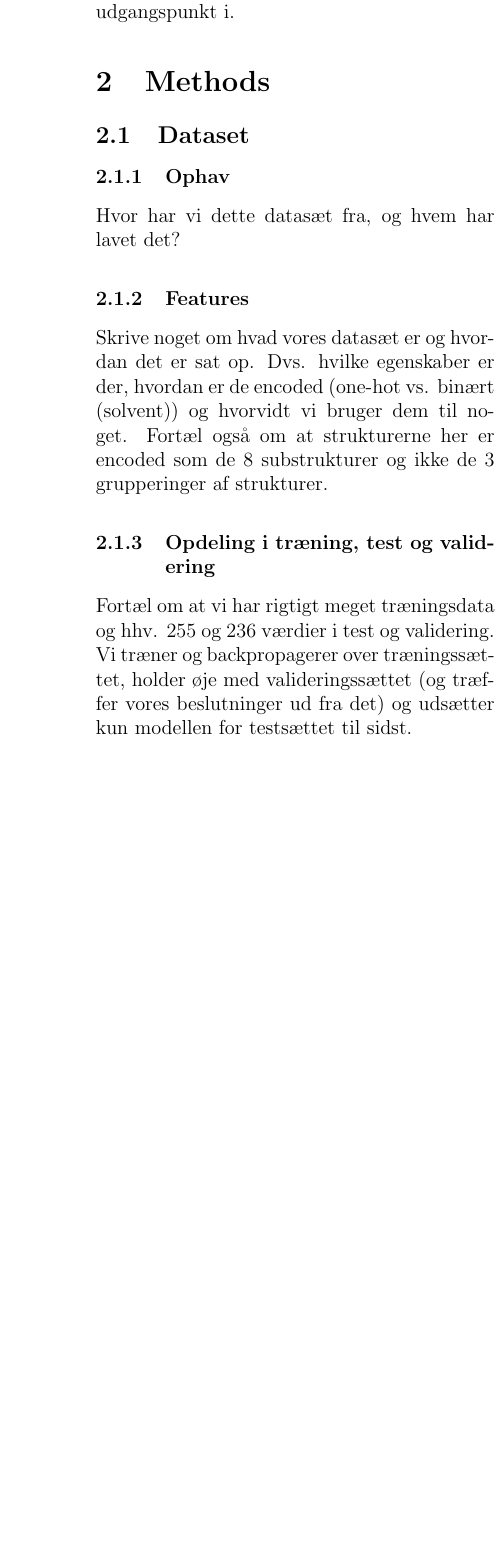
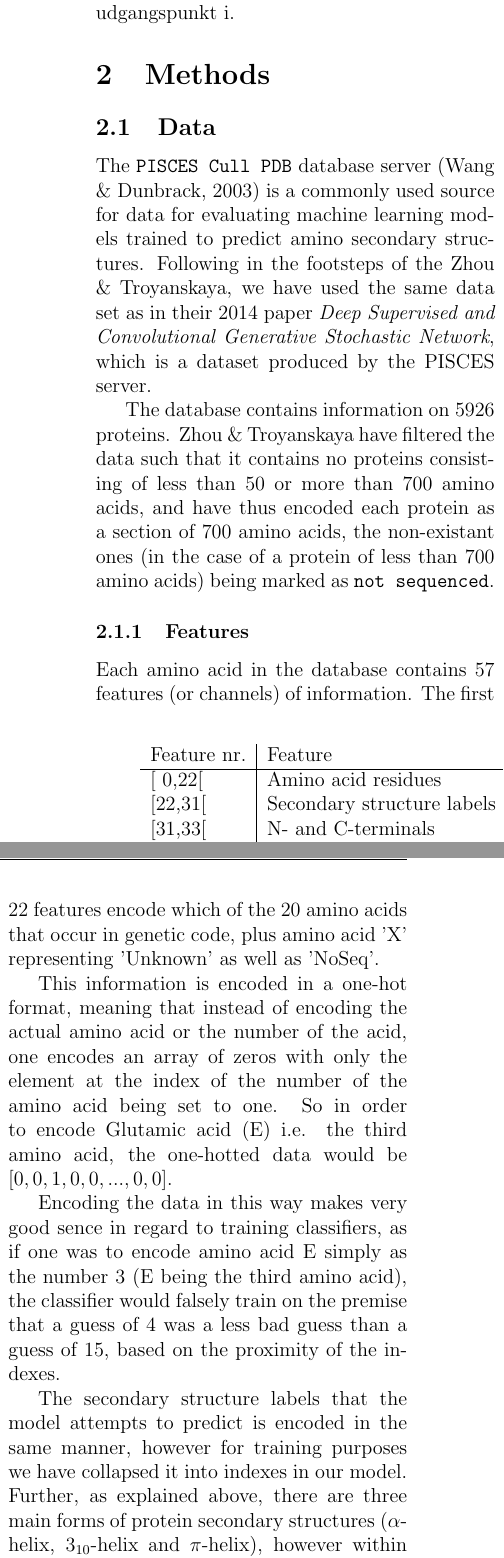
Before and after one commit to archStant/Bachelor19, a LaTeX document (report/main.tex, which reads report/methods.tex): part of one column of page 6 of 9 before the commit and two parts of the columns of page 6 of 11 after it, the two joined at a grey line, cut so that both start at the same text, the shorter picture padded with empty space. Compiled offline with pdfLaTeX.

Commit message:
Datasektion skrevet
Signed-off-by: Roald Simonsen <wxd401@alumni.ku.dk>

```diff
--- a/report/main.tex
+++ b/report/main.tex
@@ -6,6 +6,7 @@
 \usepackage{graphicx}
 \usepackage{hyperref}
 \usepackage{multicol, caption}
+\usepackage{multirow}
 \usepackage{wrapfig}
 \newenvironment{Figure}
   {\par\medskip\noindent\minipage{\linewidth}}
--- a/report/methods.tex
+++ b/report/methods.tex
@@ -1,11 +1,33 @@
 \section{Methods}
 
-\subsection{Dataset}
-\subsubsection{Ophav}
-Hvor har vi dette datasæt fra, og hvem har lavet det?
+\subsection{Data}
+%\subsubsection{Source}
+The \texttt{PISCES Cull PDB} database server (Wang \& Dunbrack, 2003) is a commonly used source for data for evaluating
+machine learning models trained to predict amino secondary structures. Following in the footsteps of the Zhou \&
+Troyanskaya, we have used the same data set as in their 2014 paper \textit{Deep Supervised and Convolutional Generative
+Stochastic Network}, which is a dataset produced by the PISCES server.
+
+The database contains information on 5926 proteins. Zhou \& Troyanskaya have filtered the data such that it contains no proteins consisting of less than 50 or more than 700 amino acids, and have thus encoded each protein as a section of 700 amino acids, the non-existant ones (in the case of a protein of less than 700 amino acids) being marked as \texttt{not sequenced}.
 
 \subsubsection{Features}
-Skrive noget om hvad vores datasæt er og hvordan det er sat op. Dvs. hvilke egenskaber er der, hvordan er de encoded (one-hot vs. binært (solvent)) og hvorvidt vi bruger dem til noget. Fortæl også om at strukturerne her er encoded som de 8 substrukturer og ikke de 3 grupperinger af strukturer.
+Each amino acid in the database contains 57 features (or channels) of information. The first 22 features encode which of the 20 amino acids that occur in genetic code, plus amino acid 'X' representing 'Unknown' as well as 'NoSeq'.
 
-\subsubsection{Opdeling i træning, test og validering}
-Fortæl om at vi har rigtigt meget træningsdata og hhv. 255 og 236 værdier i test og validering. Vi træner og backpropagerer over træningssættet, holder øje med valideringssættet (og træffer vores beslutninger ud fra det) og udsætter kun modellen for testsættet til sidst.
+This information is encoded in a one-hot format, meaning that instead of encoding the actual amino acid or the number of the acid, one encodes an array of zeros with only the element at the index of the number of the amino acid being set to one. So in order to encode Glutamic acid (E) i.e. the third amino acid, the one-hotted data would be $[0, 0, 1, 0, 0, ... , 0, 0]$.
+
+Encoding the data in this way makes very good sence in regard to training classifiers, as if one was to encode amino acid E simply as the number 3 (E being the third amino acid), the classifier would falsely train on the premise that a guess of 4 was a less bad guess than a guess of 15, based on the proximity of the indexes.
+
+The secondary structure labels that the model attempts to predict is encoded in the same manner, however for training purposes we have collapsed it into indexes in our model. Further, as explained above, there are three main forms of protein secondary structures ($\alpha$-helix, $3_{10}$-helix and $\pi$-helix), however within them there are further 8 sub-forms of structures, which are the ones that are encoded in the dataset.
+
+\end{multicols}
+\begin{table}[h]
+\centering
+\begin{tabular}{l|l|l}
+Feature nr.   & Feature                                     & Encoding                 \\ \hline
+{[} 0,22{[}   & Amino acid residues                         & One-hot                  \\
+{[}22,31{[}   & Secondary structure labels                  & One-hot                  \\
+{[}31,33{[}   & N- and C-terminals                          & Binary                   \\
+{[}33,35{[}   & Relative and absolute solvent accessibility & Binary                   \\
+{[}35,57{[}   & Sequence profile                            & Probability distribution
+\end{tabular}
+\end{table}
+\newpage
```
Also changed, not shown: report/methods.tex (14 more changed lines).
